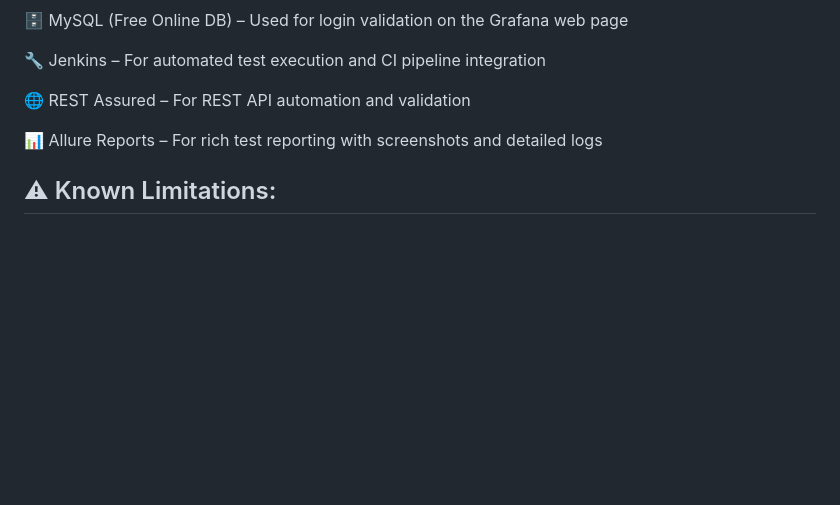
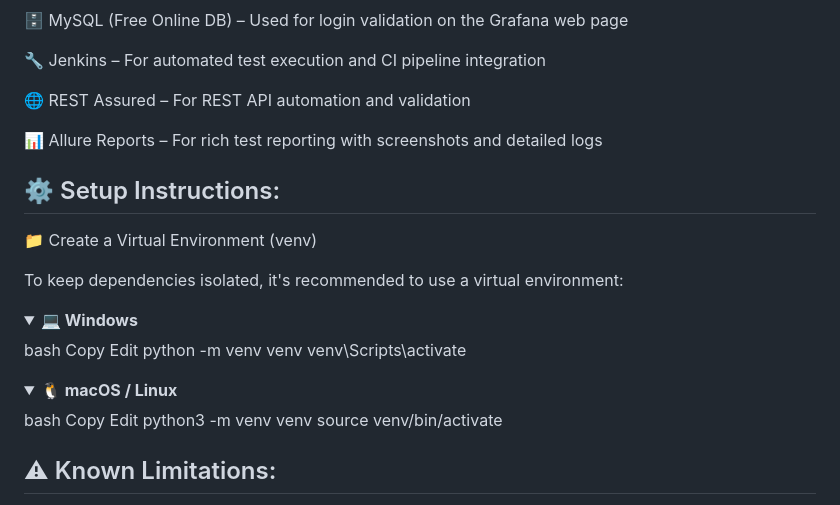
Before and after one commit to erez-itzco/Test_Automation_Infrastructure, a Markdown page: README.md, the part around the change. Drawn GitHub-style; folded sections open; blank space fills up the shorter version.

Commit message:
Update README.md
adding setup instructions to readme file

```diff
--- a/README.md
+++ b/README.md
@@ -84,6 +84,25 @@ One of the key strengths of the framework is its ease of maintenance and adaptab
 
 📊 Allure Reports – For rich test reporting with screenshots and detailed logs
 
+## ⚙️ Setup Instructions:
+
+📁 Create a Virtual Environment (venv)
+
+To keep dependencies isolated, it's recommended to use a virtual environment:
+<details> <summary><strong>💻 Windows</strong></summary>
+bash
+Copy
+Edit
+python -m venv venv
+venv\Scripts\activate
+</details> <details> <summary><strong>🐧 macOS / Linux</strong></summary>
+bash
+Copy
+Edit
+python3 -m venv venv
+source venv/bin/activate
+</details>
+
 ## ⚠ Known Limitations:
 
 ⚠ Dependency Conflicts: Since this project integrates multiple types of applications and tools, occasional dependency conflicts may arise.
```
